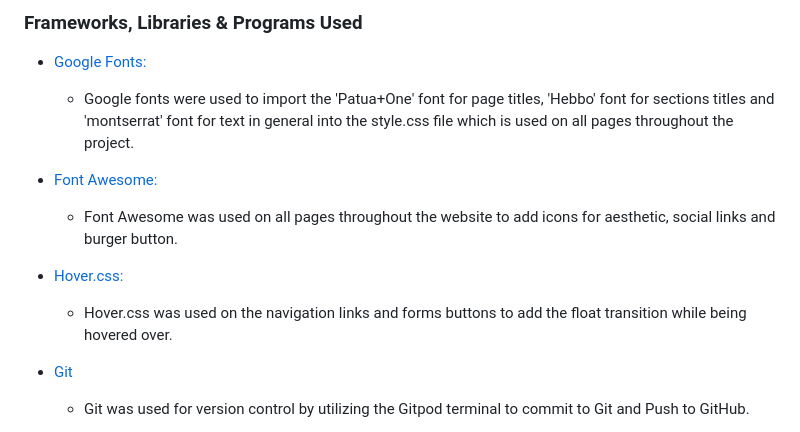
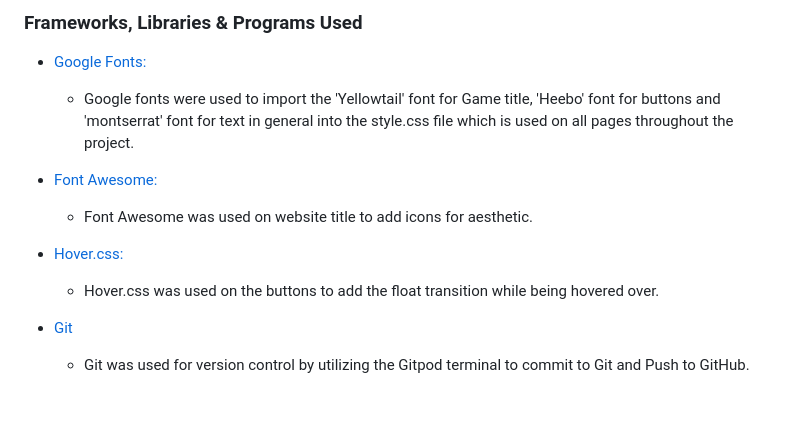
Before and after one commit to AndreFarinha86/Babies-match-game, a Markdown page: README.md, the part around the change. Rendered like a GitHub page; blank space fills up the shorter version.

```diff
--- a/README.md
+++ b/README.md
@@ -52,13 +52,13 @@ In this project the following technologies have been used.
 ### Frameworks, Libraries & Programs Used
 
 - [Google Fonts:](https://fonts.google.com/)
-    - Google fonts were used to import the 'Patua+One' font for page titles, 'Hebbo' font for sections titles and 'montserrat' font  for text in general into the style.css file which is used on all pages throughout the project.
+    - Google fonts were used to import the 'Yellowtail' font for Game title, 'Heebo' font for buttons and 'montserrat' font  for text in general into the style.css file which is used on all pages throughout the project.
 
 - [Font Awesome:](https://fontawesome.com/)
-    - Font Awesome was used on all pages throughout the website to add icons for aesthetic, social links and burger button.
+    - Font Awesome was used on website title to add icons for aesthetic.
 
 - [Hover.css:](https://ianlunn.github.io/Hover/)
-    - Hover.css was used on the navigation links and forms buttons to add the float transition while being hovered over.
+    - Hover.css was used on the buttons to add the float transition while being hovered over.
 
 - [Git](https://git-scm.com/)
     - Git was used for version control by utilizing the Gitpod terminal to commit to Git and Push to GitHub.
```
